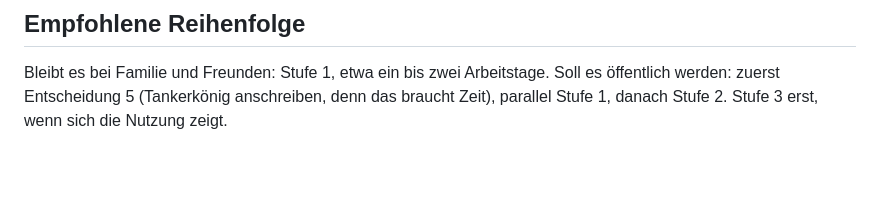
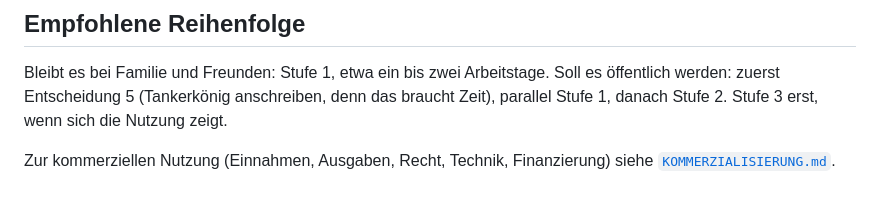
Before and after one commit to KapahutE/Schwabensprit-app, a Markdown page: docs/PROFESSIONALISIERUNG.md, the part around the change. GitHub-like rendering; blank space fills up the shorter version.

```diff
--- a/docs/PROFESSIONALISIERUNG.md
+++ b/docs/PROFESSIONALISIERUNG.md
@@ -57,3 +57,5 @@ Stand: 20.10.2026. Ziel: die App von einem persönlichen Werkzeug zu etwas mache
 ## Empfohlene Reihenfolge
 
 Bleibt es bei Familie und Freunden: Stufe 1, etwa ein bis zwei Arbeitstage. Soll es öffentlich werden: zuerst Entscheidung 5 (Tankerkönig anschreiben, denn das braucht Zeit), parallel Stufe 1, danach Stufe 2. Stufe 3 erst, wenn sich die Nutzung zeigt.
+
+Zur kommerziellen Nutzung (Einnahmen, Ausgaben, Recht, Technik, Finanzierung) siehe [`KOMMERZIALISIERUNG.md`](KOMMERZIALISIERUNG.md).
```
Also changed, not shown: CHANGELOG.md (+1 -0 lines), docs/KOMMERZIALISIERUNG.md (added, +281 -0 lines).
